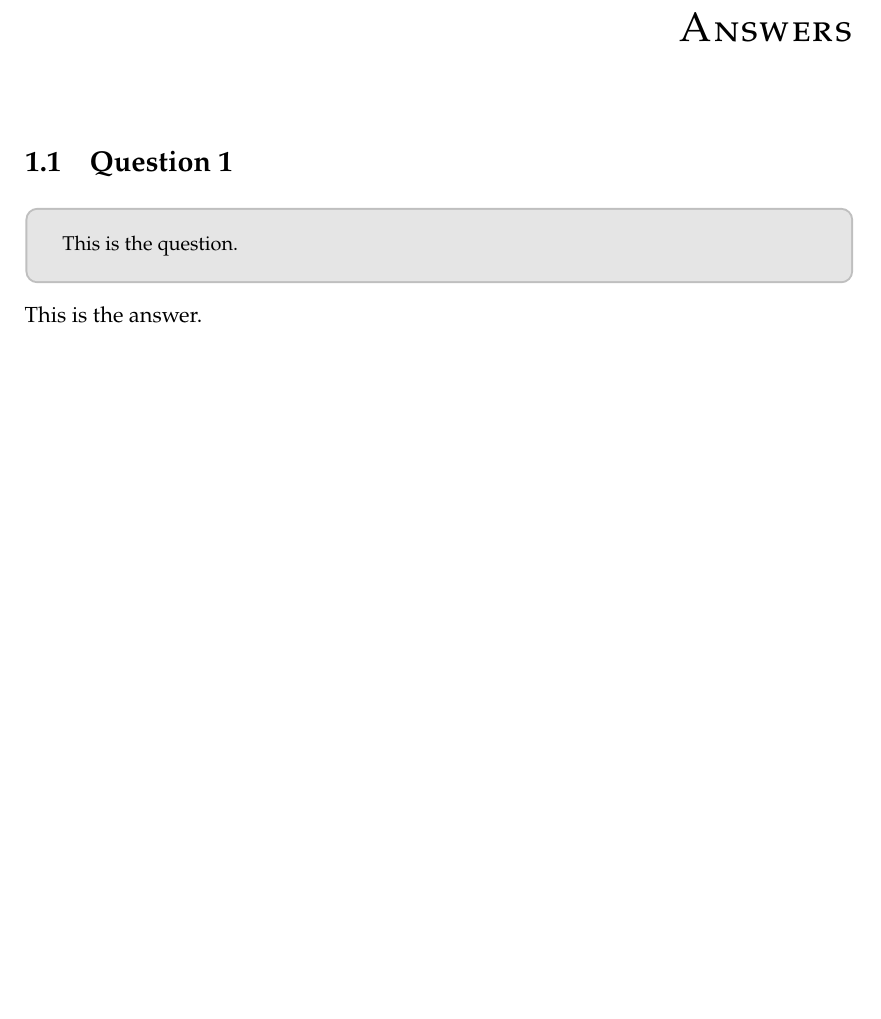
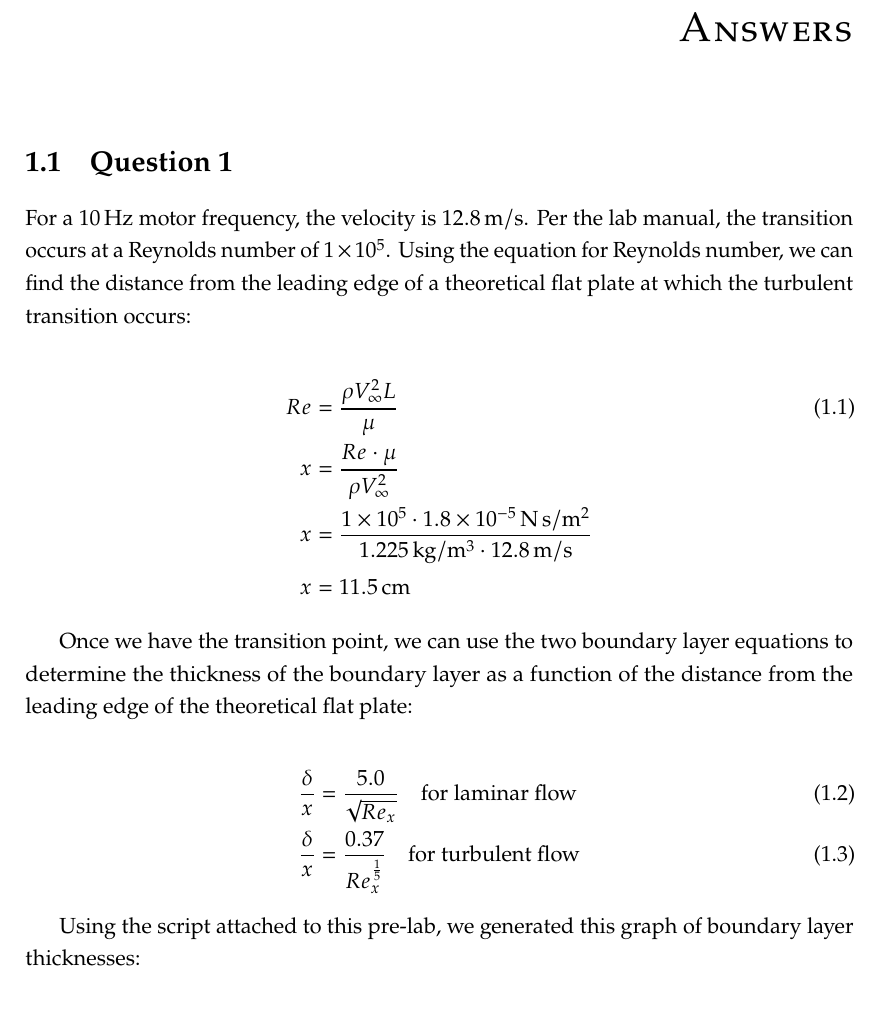
Before and after one commit to AER-E-344-S3-G3/AER-E-344-Pre-Lab-07, a LaTeX thesis (Main.tex, which reads Chapters/01-Answers.tex): part of page 2 of 2, cut so that both start at the same text. Compiled offline with pdfLaTeX.

Commit message:
Updates from Overleaf

```diff
--- a/Chapters/01-Answers.tex
+++ b/Chapters/01-Answers.tex
@@ -1,7 +1,31 @@
 \chapter{Answers}
 \label{cp:answers}
 \section{Question 1}
-\begin{importantbox}
-    This is the question.
-\end{importantbox}
-\noindent{}This is the answer.
+
+For a \qty{10}{\hertz} motor frequency, the velocity is \qty{12.8}{\meter\per\second}. Per the lab manual, the transition occurs at a Reynolds number of \num{1e5}. Using the equation for Reynolds number, we can find the distance from the leading edge of a theoretical flat plate at which the turbulent transition occurs:
+
+\begin{align}
+    Re &= \frac{\rho V_\infty^2 L}{\mu} \\
+    x &= \frac{Re\cdot\mu}{\rho V_\infty^2} \nonumber \\
+    x &= \frac{\num{1e5}\cdot\qty{1.8e-5}{\newton\second\per\meter\squared}}{\qty{1.225}{\kilo\gram\per\meter\cubed}\cdot\qty{12.8}{\meter\per\second}} \nonumber \\
+    x &= \qty{11.5}{\centi\meter} \nonumber
+\end{align}
+
+Once we have the transition point, we can use the two boundary layer equations to determine the thickness of the boundary layer as a function of the distance from the leading edge of the theoretical flat plate:
+
+\begin{align}
+    \frac{\delta}{x} &= \frac{5.0}{\sqrt{Re_x}}\quad\text{for laminar flow} \\
+    \frac{\delta}{x} &= \frac{0.37}{Re_x^{\frac{1}{5}}}\quad\text{for turbulent flow}
+\end{align}
+
+Using the script attached to this pre-lab, we generated this graph of boundary layer thicknesses:
+
+% The transition point is past the airfoil meaning the flow is laminar completely over the thin plate airfoil because the airfoil length in this lab is only .101 m. The boundry layer at the end of the thin plate will be 0.0017 m for laminar flow using the equation:
+
+% Delta/x = 5.0 / sqrt(Re) where x = .101 and Re = rho*V*x/mu
+
+% Since the anemometer will be downstream from the airfoil instead of at the trailing edge, the flow will be turbulent where the boundry layer is measured.  The boundry layer would be approximately 8 mm thick on each side of the plate using the equation Delta/x = 0.37 / Re^1/5 where x = .25 and Re = rho*V*x/mu.
+
+% To completely capture the velocity profile, the measurements will need to start more than 8mm below the plate and end more than 8mm above the plate. Taking measurements at 5 mm increments starting 15 millimeters below the airfoil and ending 15 mm above will provide ample coverage.
+
+% Considering the airfoil used in this lab is not a flat plate and the increasing angle of attack will create a bigger wake, therefore the starting and ending positions may need to increase.
```
